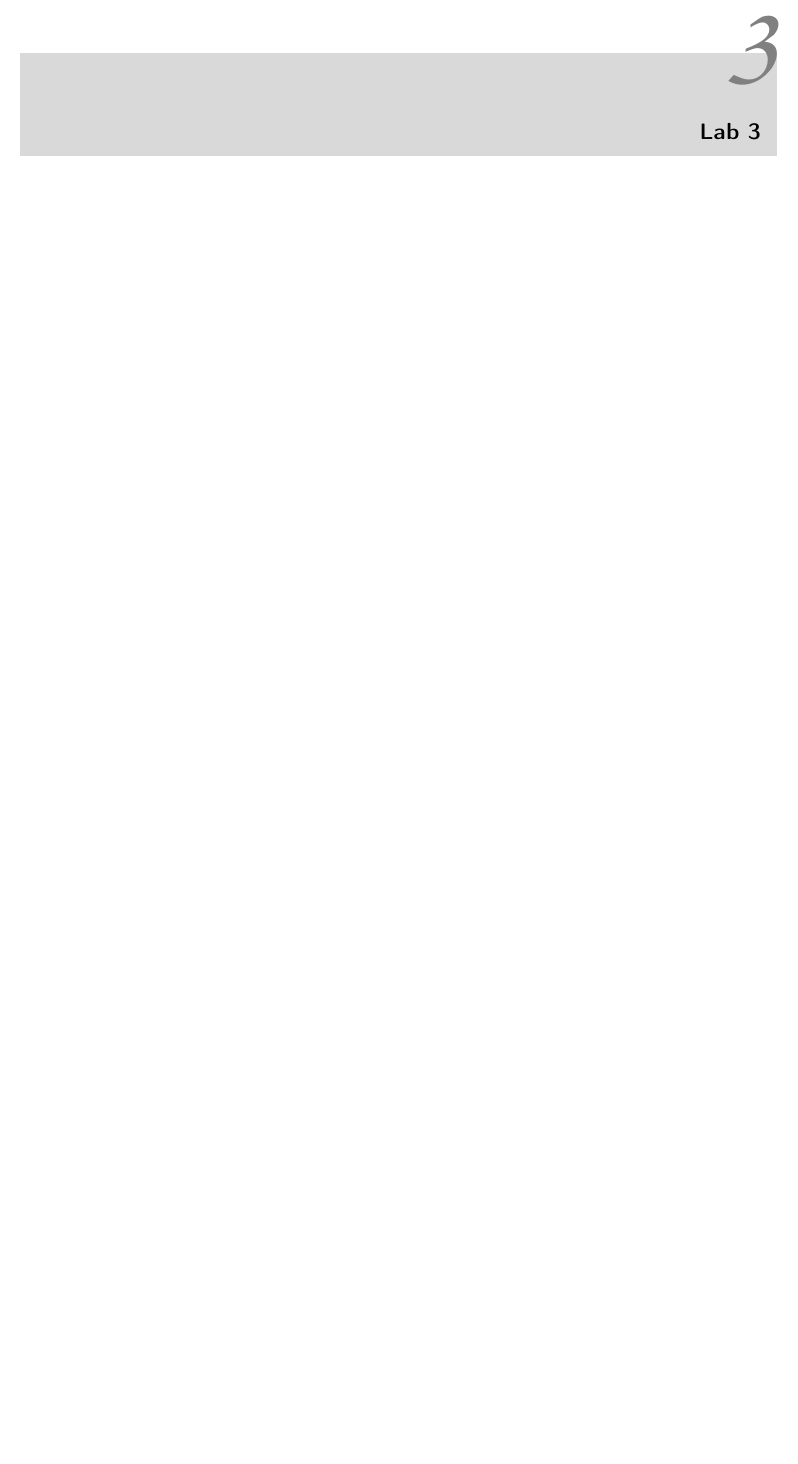
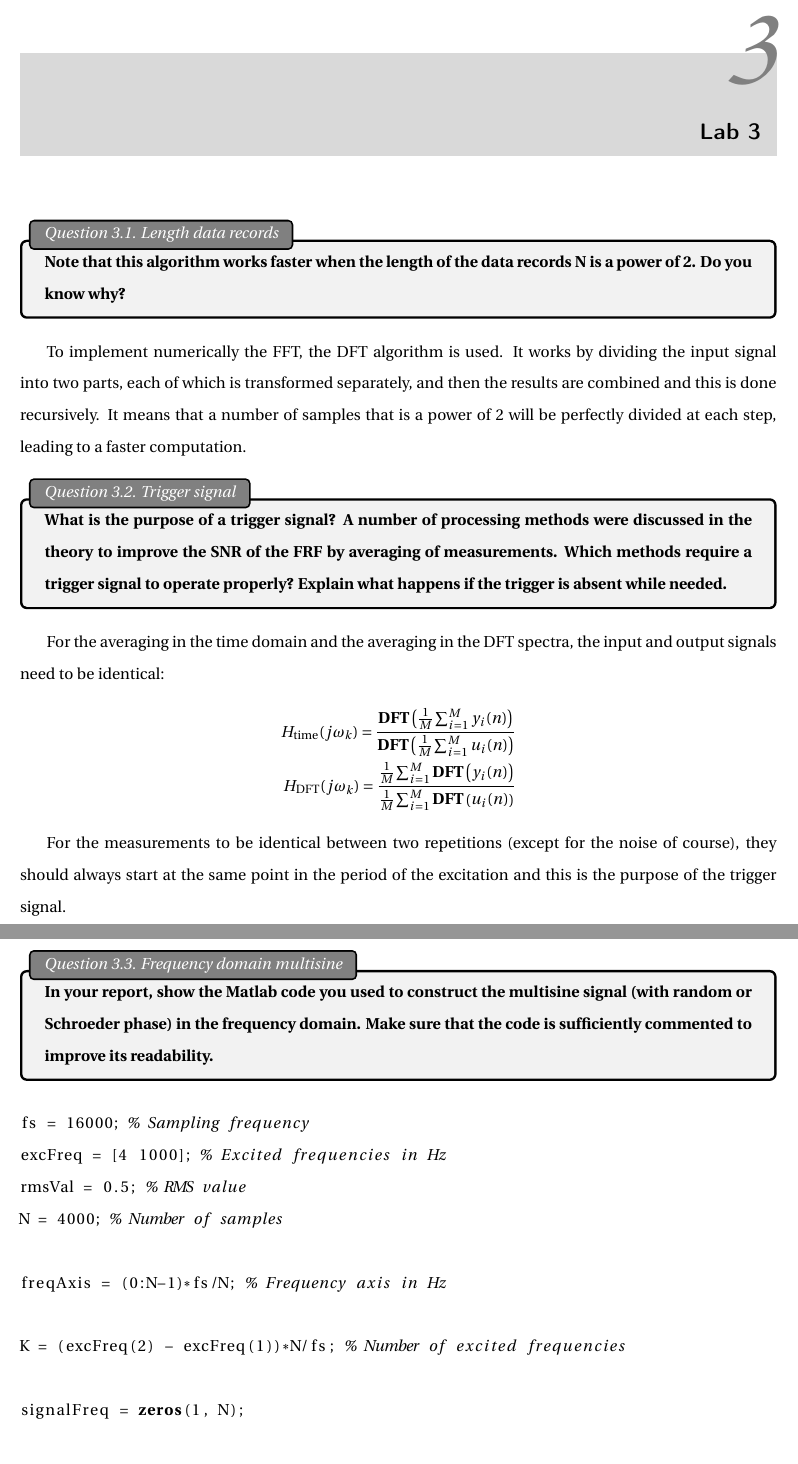
Before and after one commit to e-colot/ELEC-503-labs, a LaTeX document (report/main.tex, which reads report/src/part3.tex): part of page 19 of 20 before the commit and two parts of pages 19 and 20 of 22 after it, the two joined at a grey line, cut so that both start at the same text, the shorter picture padded with empty space. Compiled offline with pdfLaTeX.

Commit message:
lab 3 prepa

```diff
--- a/report/src/part3.tex
+++ b/report/src/part3.tex
@@ -1,3 +1,40 @@
 \setcounter{secnumdepth}{1}
 
 \chapter{Lab 3}
+
+
+\begin{Task}{Question 3.1. Length data records}
+    Note that this algorithm works faster when the length of the data records N is a power of 2. Do you know why?
+\end{Task}
+
+To implement numerically the FFT, the DFT algorithm is used. It works by dividing the input signal into two parts, each of which is transformed separately, and then the results are combined and this is done recursively. It means that a number of samples that is a power of 2 will be perfectly divided at each step, leading to a faster computation.
+
+\begin{Task}{Question 3.2. Trigger signal}
+    What is the purpose of a trigger signal? A number of processing methods were discussed in the theory to improve the SNR of the FRF by averaging of measurements. Which methods require a trigger signal to operate properly? Explain what happens if the trigger is absent while needed.
+\end{Task}
+
+For the averaging in the time domain and the averaging in the DFT spectra, the input and output signals need to be identical:
+\begin{align*}
+    H_{\text{time}}(j\omega_k) = \frac{\textbf{DFT}\left(\frac{1}{M}\sum_{i=1}^{M}y_i(n)\right)}{\textbf{DFT}\left(\frac{1}{M}\sum_{i=1}^{M}u_i(n)\right)}\\
+    H_{\text{DFT}}(j\omega_k) = \frac{\frac{1}{M}\sum_{i=1}^{M}\textbf{DFT}\left(y_i(n)\right)}{\frac{1}{M}\sum_{i=1}^{M}\textbf{DFT}\left(u_i(n)\right)}
+\end{align*}
+
+For the measurements to be identical between two repetitions (except for the noise of course), they should always start at the same point in the period of the excitation and this is the purpose of the trigger signal.
+
+\begin{Task}{Question 3.3. Frequency domain multisine}
+    In your report, show the Matlab code you used to construct the multisine signal (with random or Schroeder phase) in the frequency domain. Make sure that the code is sufficiently commented to improve its readability.
+\end{Task}
+
+\begin{lstlisting}[language=Matlab]
+fs = 16000; % Sampling frequency
+excFreq = [4 1000]; % Excited frequencies in Hz
+rmsVal = 0.5; % RMS value
+N = 4000; % Number of samples
+
+freqAxis = (0:N-1)*fs/N; % Frequency axis in Hz
+
+K = (excFreq(2) - excFreq(1))*N/fs; % Number of excited frequencies
+
+signalFreq = zeros(1, N);
+
+for i = 1:length(freqAxis)
```
Also changed, not shown: report/main.tex (+1 -1 lines), labGuide2025.pdf (added), report/main.pdf, report/pic/part3/setup.png (added), report/src/part3.tex (38 more changed lines), 6 other files.
